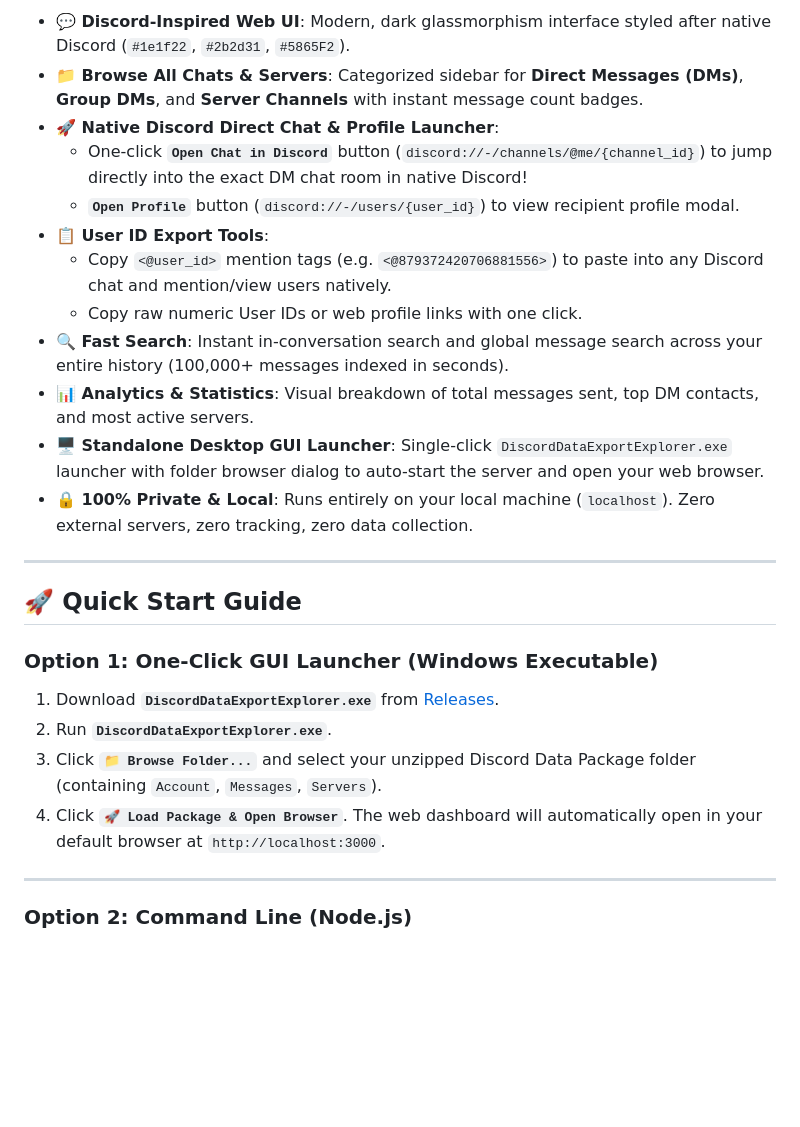
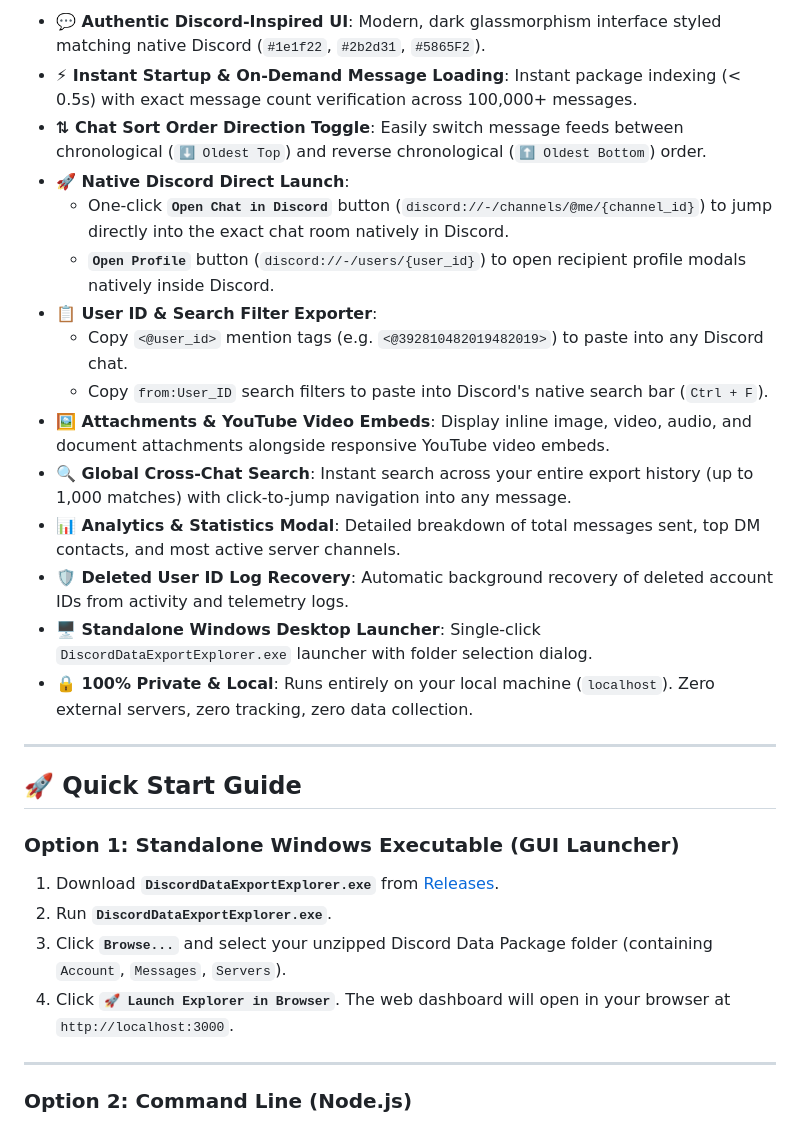
Before and after one commit to BrannonSD/discord-data-export-explorer, a Markdown page: README.md, the part around the change printed below. Rendered like a GitHub page; blank space fills up the shorter version.

```diff
--- a/README.md
+++ b/README.md
@@ -19,27 +23,30 @@
 
-- **💬 Discord-Inspired Web UI**: Modern, dark glassmorphism interface styled after native Discord (`#1e1f22`, `#2b2d31`, `#5865F2`).
-- **📁 Browse All Chats & Servers**: Categorized sidebar for **Direct Messages (DMs)**, **Group DMs**, and **Server Channels** with instant message count badges.
-- **🚀 Native Discord Direct Chat & Profile Launcher**:
-  - One-click **`Open Chat in Discord`** button (`discord://-/channels/@me/{channel_id}`) to jump directly into the exact DM chat room in native Discord!
-  - **`Open Profile`** button (`discord://-/users/{user_id}`) to view recipient profile modal.
-- **📋 User ID Export Tools**:
-  - Copy `<@user_id>` mention tags (e.g. `<@879372420706881556>`) to paste into any Discord chat and mention/view users natively.
-  - Copy raw numeric User IDs or web profile links with one click.
-- **🔍 Fast Search**: Instant in-conversation search and global message search across your entire history (100,000+ messages indexed in seconds).
-- **📊 Analytics & Statistics**: Visual breakdown of total messages sent, top DM contacts, and most active servers.
-- **🖥️ Standalone Desktop GUI Launcher**: Single-click `DiscordDataExportExplorer.exe` launcher with folder browser dialog to auto-start the server and open your web browser.
+- **💬 Authentic Discord-Inspired UI**: Modern, dark glassmorphism interface styled matching native Discord (`#1e1f22`, `#2b2d31`, `#5865F2`).
+- **⚡ Instant Startup & On-Demand Message Loading**: Instant package indexing (< 0.5s) with exact message count verification across 100,000+ messages.
+- **⇅ Chat Sort Order Direction Toggle**: Easily switch message feeds between chronological (`⬇️ Oldest Top`) and reverse chronological (`⬆️ Oldest Bottom`) order.
+- **🚀 Native Discord Direct Launch**:
+  - One-click **`Open Chat in Discord`** button (`discord://-/channels/@me/{channel_id}`) to jump directly into the exact chat room natively in Discord.
+  - **`Open Profile`** button (`discord://-/users/{user_id}`) to open recipient profile modals natively inside Discord.
+- **📋 User ID & Search Filter Exporter**:
+  - Copy `<@user_id>` mention tags (e.g. `<@392810482019482019>`) to paste into any Discord chat.
+  - Copy `from:User_ID` search filters to paste into Discord's native search bar (`Ctrl + F`).
+- **🖼️ Attachments & YouTube Video Embeds**: Display inline image, video, audio, and document attachments alongside responsive YouTube video embeds.
+- **🔍 Global Cross-Chat Search**: Instant search across your entire export history (up to 1,000 matches) with click-to-jump navigation into any message.
+- **📊 Analytics & Statistics Modal**: Detailed breakdown of total messages sent, top DM contacts, and most active server channels.
+- **🛡️ Deleted User ID Log Recovery**: Automatic background recovery of deleted account IDs from activity and telemetry logs.
+- **🖥️ Standalone Windows Desktop Launcher**: Single-click `DiscordDataExportExplorer.exe` launcher with folder selection dialog.
 - **🔒 100% Private & Local**: Runs entirely on your local machine (`localhost`). Zero external servers, zero tracking, zero data collection.
 
 ---
 
 ## 🚀 Quick Start Guide
 
-### Option 1: One-Click GUI Launcher (Windows Executable)
+### Option 1: Standalone Windows Executable (GUI Launcher)
 
 1. Download **`DiscordDataExportExplorer.exe`** from [Releases](https://github.com/BrannonSD/discord-data-export-explorer/releases).
 2. Run **`DiscordDataExportExplorer.exe`**.
-3. Click **`📁 Browse Folder...`** and select your unzipped Discord Data Package folder (containing `Account`, `Messages`, `Servers`).
-4. Click **`🚀 Load Package & Open Browser`**. The web dashboard will automatically open in your default browser at `http://localhost:3000`.
+3. Click **`Browse...`** and select your unzipped Discord Data Package folder (containing `Account`, `Messages`, `Servers`).
+4. Click **`🚀 Launch Explorer in Browser`**. The web dashboard will open in your browser at `http://localhost:3000`.
 
 ---
 
```
Also changed, not shown: other parts of README.md (+11 -7 lines), preview_chat.png (added), preview_stats.png (added), 7 other files.
